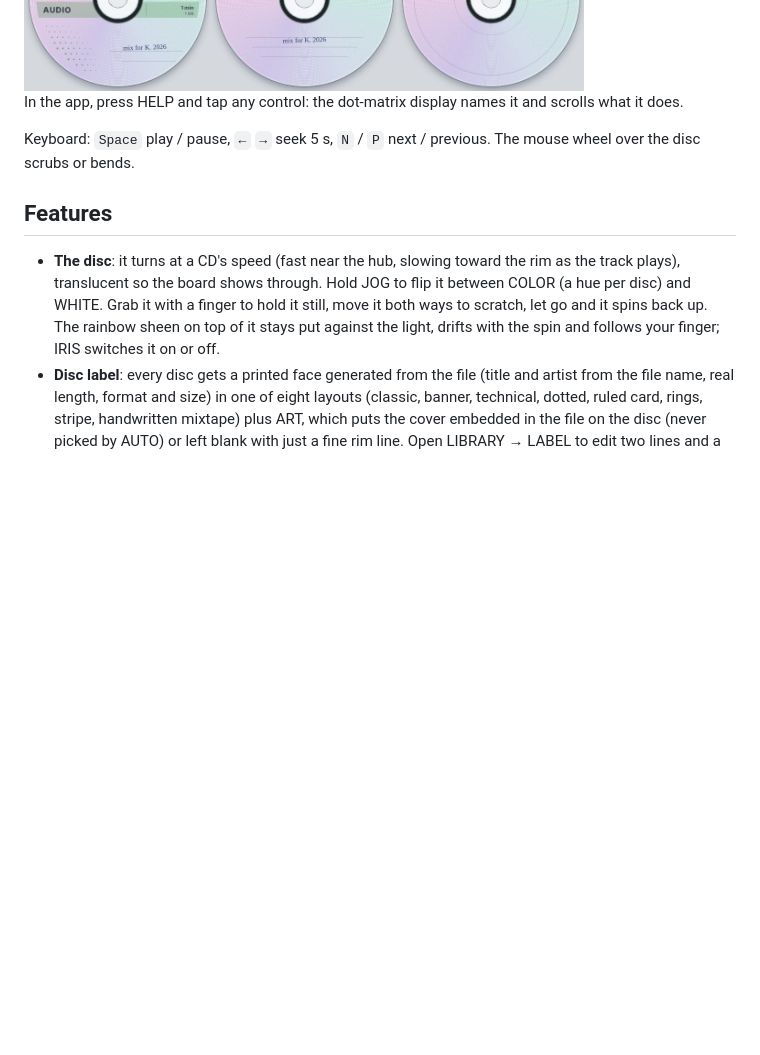
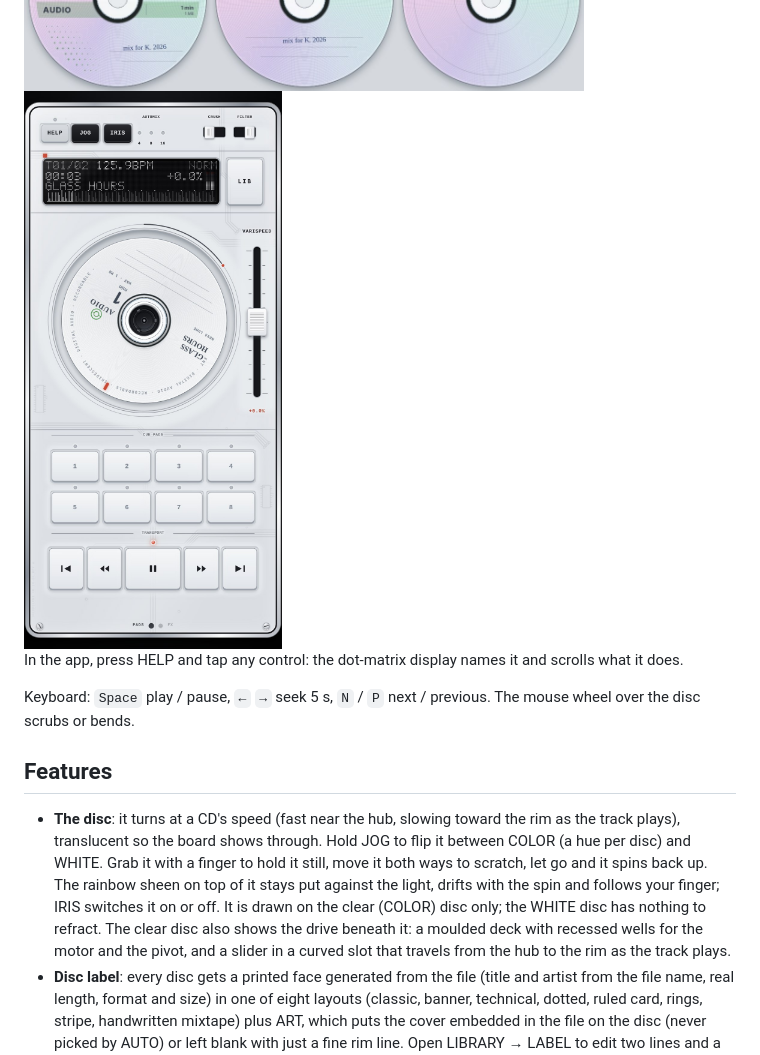
Before and after one commit to SHOOGAZE/iridescent-player-, a Markdown page: README.md, the part around the change. Drawn GitHub-style; pictures changed too: screens/white.jpg (added); blank space fills up the shorter version.

```diff
--- a/README.md
+++ b/README.md
@@ -38,13 +38,15 @@ All eight label styles (A–H) plus a blank disc; each disc gets its own colour,
 
 <img src="screens/discs.jpg" width="560" alt="Disc label styles">
 
+<img src="screens/white.jpg" width="300" alt="White disc">
+
 In the app, press HELP and tap any control: the dot-matrix display names it and scrolls what it does.
 
 Keyboard: `Space` play / pause, `←` `→` seek 5 s, `N` / `P` next / previous. The mouse wheel over the disc scrubs or bends.
 
 ## Features
 
-- **The disc**: it turns at a CD's speed (fast near the hub, slowing toward the rim as the track plays), translucent so the board shows through. Hold JOG to flip it between COLOR (a hue per disc) and WHITE. Grab it with a finger to hold it still, move it both ways to scratch, let go and it spins back up. The rainbow sheen on top of it stays put against the light, drifts with the spin and follows your finger; IRIS switches it on or off.
+- **The disc**: it turns at a CD's speed (fast near the hub, slowing toward the rim as the track plays), translucent so the board shows through. Hold JOG to flip it between COLOR (a hue per disc) and WHITE. Grab it with a finger to hold it still, move it both ways to scratch, let go and it spins back up. The rainbow sheen on top of it stays put against the light, drifts with the spin and follows your finger; IRIS switches it on or off. It is drawn on the clear (COLOR) disc only; the WHITE disc has nothing to refract. The clear disc also shows the drive beneath it: a moulded deck with recessed wells for the motor and the pivot, and a slider in a curved slot that travels from the hub to the rim as the track plays.
 - **Disc label**: every disc gets a printed face generated from the file (title and artist from the file name, real length, format and size) in one of eight layouts (classic, banner, technical, dotted, ruled card, rings, stripe, handwritten mixtape) plus ART, which puts the cover embedded in the file on the disc (never picked by AUTO) or left blank with just a fine rim line. Open LIBRARY → LABEL to edit two lines and a handwritten note, pick a layout (AUTO picks one per disc) or reset. Labels are stored on the device. No brand names or logos.
 - **Beat jump**: on page 2 the BEAT JUMP button jumps the playhead by the shown number of beats (+1, +4, +8, +16 or back −1 … −16). Hold it to change the step. Needs a detected BPM.
 - **Landscape (phones)**: a viewing mode. The disc fills the middle, the display sits top right. Tap the screen and a frosted bar slides up with REW / PLAY / FF and CUE / FX / LOOP (FX switches crush + filter on or off together). Bar, display and LIB fade away after 3 seconds. Pads, knobs and VARISPEED are in portrait only.
```
Also changed, not shown: CHANGELOG.md (+25 -0 lines), screens/landscape.jpg, screens/pages.jpg, screens/screenshot.jpg, 2 other files.
